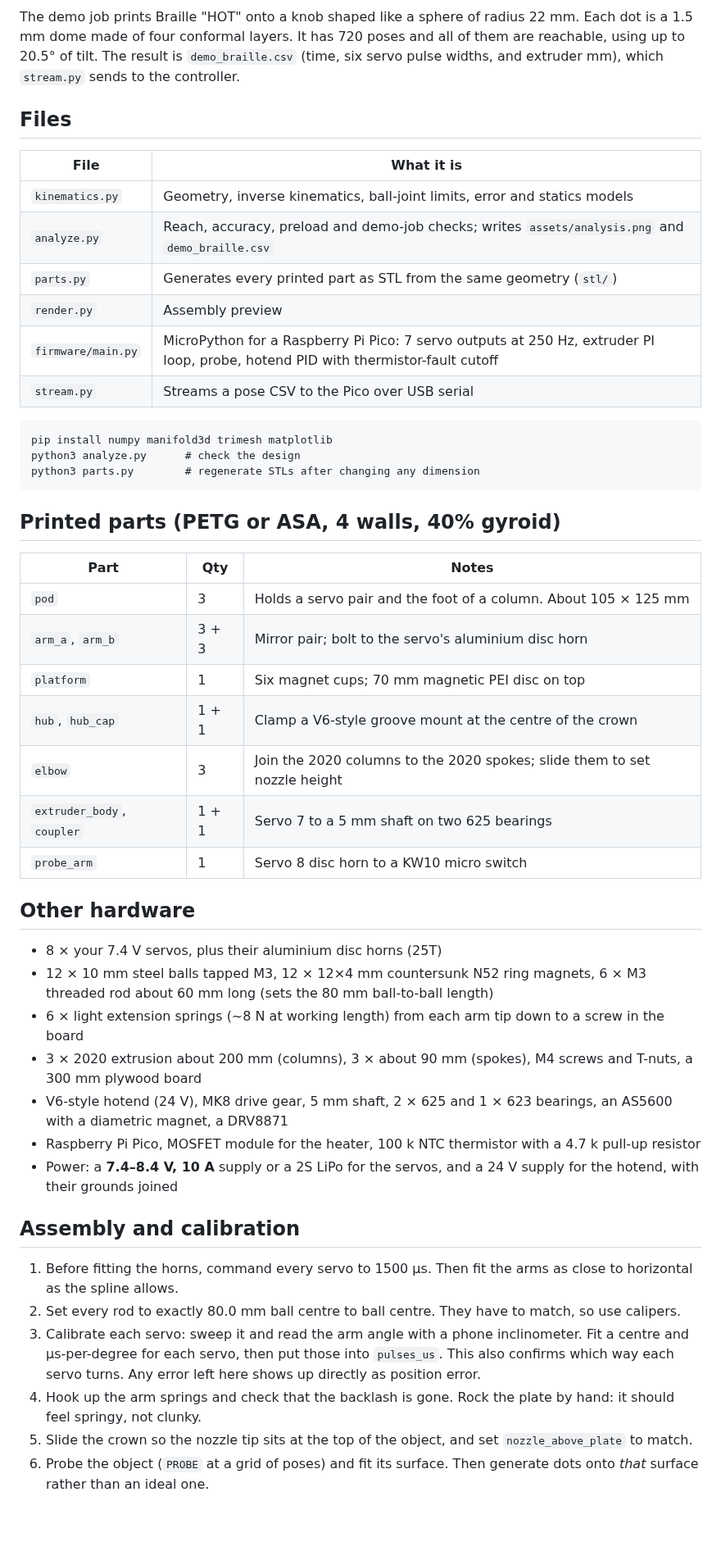
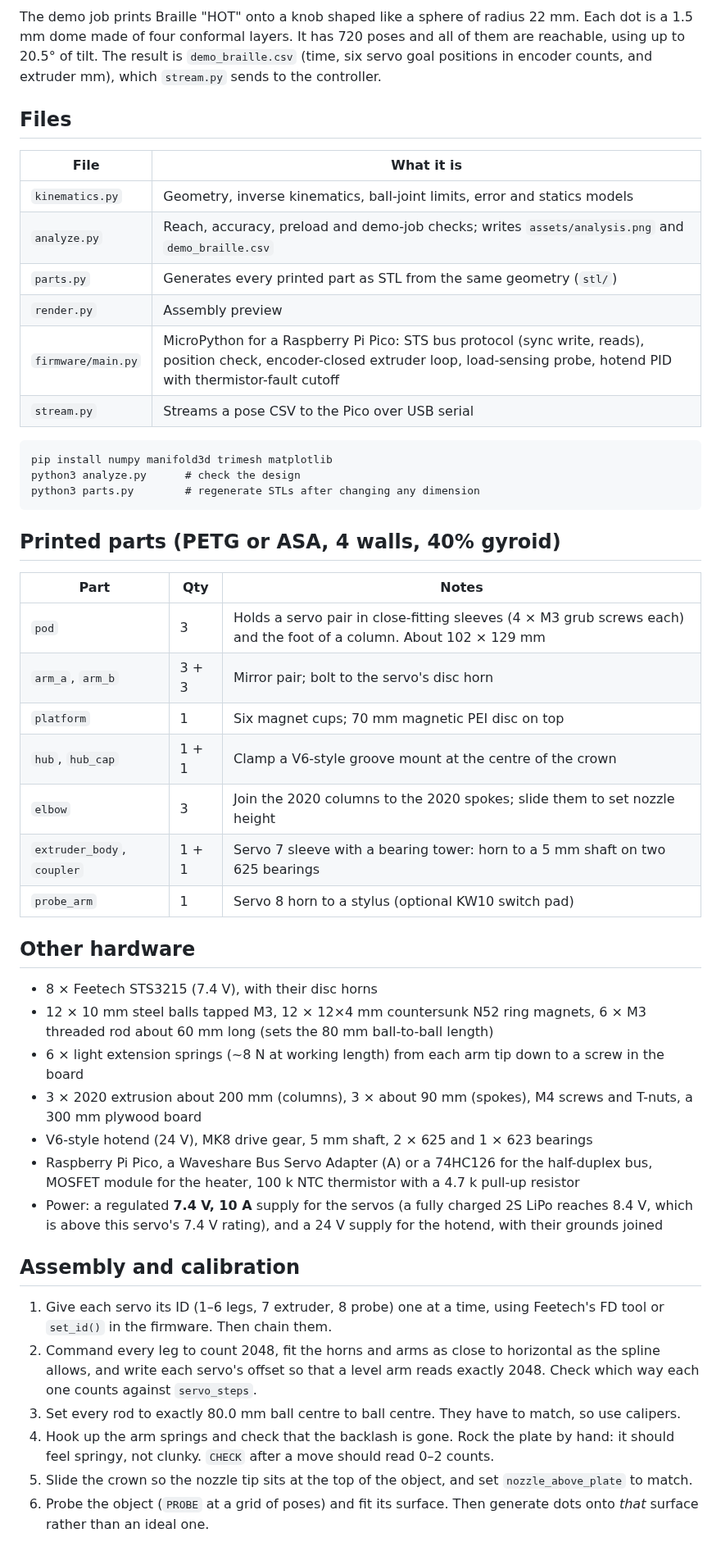
Before and after one commit to AdalricP/experiments, a Markdown page: barnacle/README.md, the part around one of its changes. Shown at 82% size. Rendered like a GitHub page; blank space fills up the shorter version.

````diff
--- a/barnacle/README.md
+++ b/barnacle/README.md
@@ -54,7 +60,8 @@ Everything below comes from `python3 analyze.py`, which uses the same
 The demo job prints Braille "HOT" onto a knob shaped like a sphere of radius
 22 mm. Each dot is a 1.5 mm dome made of four conformal layers. It has 720
 poses and all of them are reachable, using up to 20.5° of tilt. The result is
-`demo_braille.csv` (time, six servo pulse widths, and extruder mm), which
+`demo_braille.csv` (time, six servo goal positions in encoder counts, and
+extruder mm), which
 `stream.py` sends to the controller.
 
 ## Files
@@ -65,7 +72,7 @@ poses and all of them are reachable, using up to 20.5° of tilt. The result is
 | `analyze.py` | Reach, accuracy, preload and demo-job checks; writes `assets/analysis.png` and `demo_braille.csv` |
 | `parts.py` | Generates every printed part as STL from the same geometry (`stl/`) |
 | `render.py` | Assembly preview |
-| `firmware/main.py` | MicroPython for a Raspberry Pi Pico: 7 servo outputs at 250 Hz, extruder PI loop, probe, hotend PID with thermistor-fault cutoff |
+| `firmware/main.py` | MicroPython for a Raspberry Pi Pico: STS bus protocol (sync write, reads), position check, encoder-closed extruder loop, load-sensing probe, hotend PID with thermistor-fault cutoff |
 | `stream.py` | Streams a pose CSV to the Pico over USB serial |
 
 ```
@@ -78,36 +85,37 @@ python3 parts.py        # regenerate STLs after changing any dimension
 
 | Part | Qty | Notes |
 |------|-----|-------|
-| `pod` | 3 | Holds a servo pair and the foot of a column. About 105 × 125 mm |
-| `arm_a`, `arm_b` | 3 + 3 | Mirror pair; bolt to the servo's aluminium disc horn |
+| `pod` | 3 | Holds a servo pair in close-fitting sleeves (4 × M3 grub screws each) and the foot of a column. About 102 × 129 mm |
+| `arm_a`, `arm_b` | 3 + 3 | Mirror pair; bolt to the servo's disc horn |
 | `platform` | 1 | Six magnet cups; 70 mm magnetic PEI disc on top |
 | `hub`, `hub_cap` | 1 + 1 | Clamp a V6-style groove mount at the centre of the crown |
 | `elbow` | 3 | Join the 2020 columns to the 2020 spokes; slide them to set nozzle height |
-| `extruder_body`, `coupler` | 1 + 1 | Servo 7 to a 5 mm shaft on two 625 bearings |
-| `probe_arm` | 1 | Servo 8 disc horn to a KW10 micro switch |
+| `extruder_body`, `coupler` | 1 + 1 | Servo 7 sleeve with a bearing tower: horn to a 5 mm shaft on two 625 bearings |
+| `probe_arm` | 1 | Servo 8 horn to a stylus (optional KW10 switch pad) |
 
 ## Other hardware
 
-* 8 × your 7.4 V servos, plus their aluminium disc horns (25T)
+* 8 × Feetech STS3215 (7.4 V), with their disc horns
 * 12 × 10 mm steel balls tapped M3, 12 × 12×4 mm countersunk N52 ring magnets, 6 × M3 threaded rod about 60 mm long (sets the 80 mm ball-to-ball length)
 * 6 × light extension springs (~8 N at working length) from each arm tip down to a screw in the board
 * 3 × 2020 extrusion about 200 mm (columns), 3 × about 90 mm (spokes), M4 screws and T-nuts, a 300 mm plywood board
-* V6-style hotend (24 V), MK8 drive gear, 5 mm shaft, 2 × 625 and 1 × 623 bearings, an AS5600 with a diametric magnet, a DRV8871
-* Raspberry Pi Pico, MOSFET module for the heater, 100 k NTC thermistor with a 4.7 k pull-up resistor
-* Power: a **7.4–8.4 V, 10 A** supply or a 2S LiPo for the servos, and a 24 V supply for the hotend, with their grounds joined
+* V6-style hotend (24 V), MK8 drive gear, 5 mm shaft, 2 × 625 and 1 × 623 bearings
+* Raspberry Pi Pico, a Waveshare Bus Servo Adapter (A) or a 74HC126 for the half-duplex bus, MOSFET module for the heater, 100 k NTC thermistor with a 4.7 k pull-up resistor
+* Power: a regulated **7.4 V, 10 A** supply for the servos (a fully charged 2S LiPo reaches 8.4 V, which is above this servo's 7.4 V rating), and a 24 V supply for the hotend, with their grounds joined
 
 ## Assembly and calibration
 
-1. Before fitting the horns, command every servo to 1500 µs. Then fit the
-   arms as close to horizontal as the spline allows.
-2. Set every rod to exactly 80.0 mm ball centre to ball centre. They have to
+1. Give each servo its ID (1–6 legs, 7 extruder, 8 probe) one at a time,
+   using Feetech's FD tool or `set_id()` in the firmware. Then chain them.
+2. Command every leg to count 2048, fit the horns and arms as close to
+   horizontal as the spline allows, and write each servo's offset so that a
+   level arm reads exactly 2048. Check which way each one counts against
+   `servo_steps`.
+3. Set every rod to exactly 80.0 mm ball centre to ball centre. They have to
    match, so use calipers.
-3. Calibrate each servo: sweep it and read the arm angle with a phone
-   inclinometer. Fit a centre and µs-per-degree for each servo, then put those
-   into `pulses_us`. This also confirms which way each servo turns. Any error
-   left here shows up directly as position error.
 4. Hook up the arm springs and check that the backlash is gone. Rock the plate
-   by hand: it should feel springy, not clunky.
+   by hand: it should feel springy, not clunky. `CHECK` after a move should
+   read 0–2 counts.
 5. Slide the crown so the nozzle tip sits at the top of the object, and set
    `nozzle_above_plate` to match.
 6. Probe the object (`PROBE` at a grid of poses) and fit its surface. Then
````
Also changed, not shown: other parts of barnacle/README.md (+25 -15 lines), barnacle/assets/assembly.png, 9 other files.
